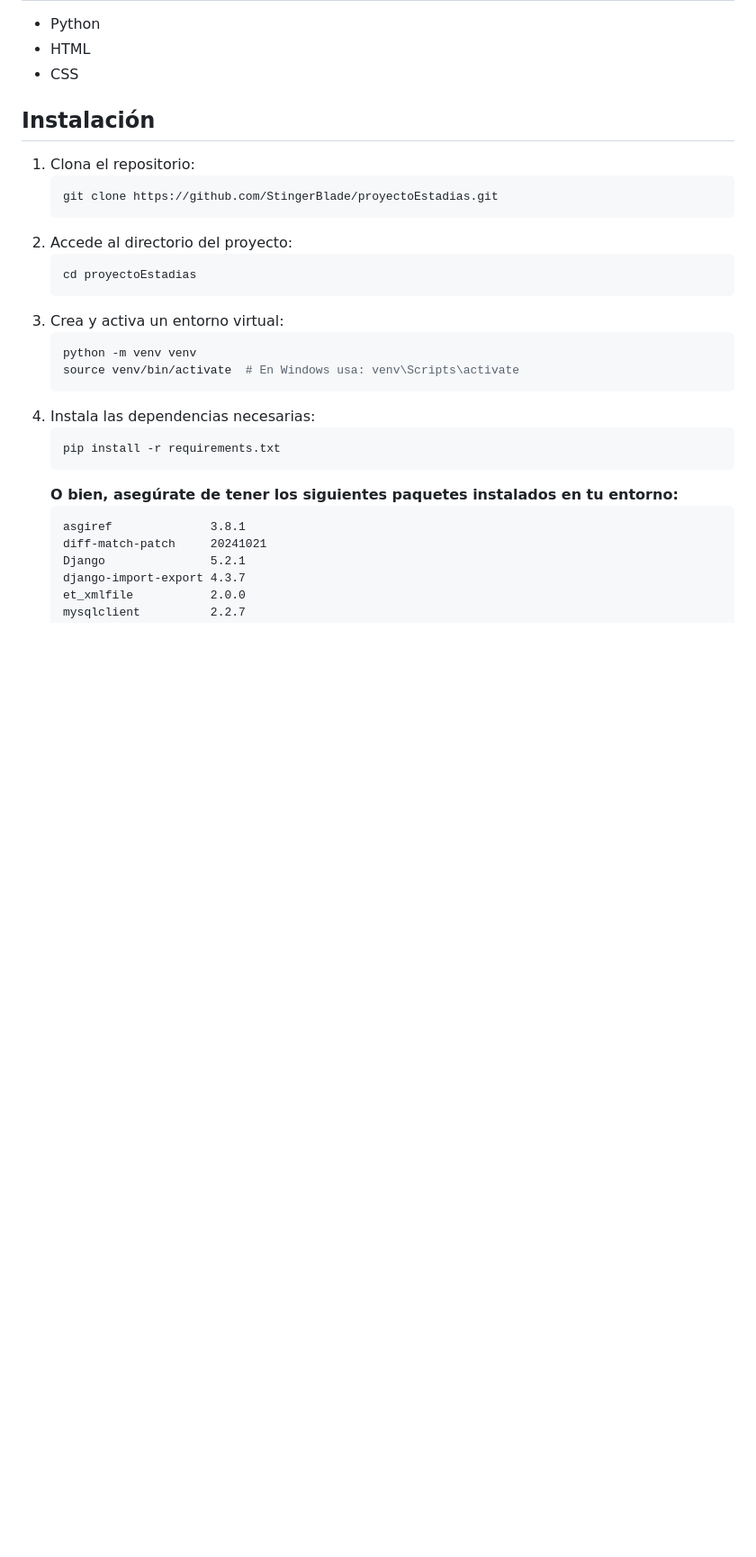
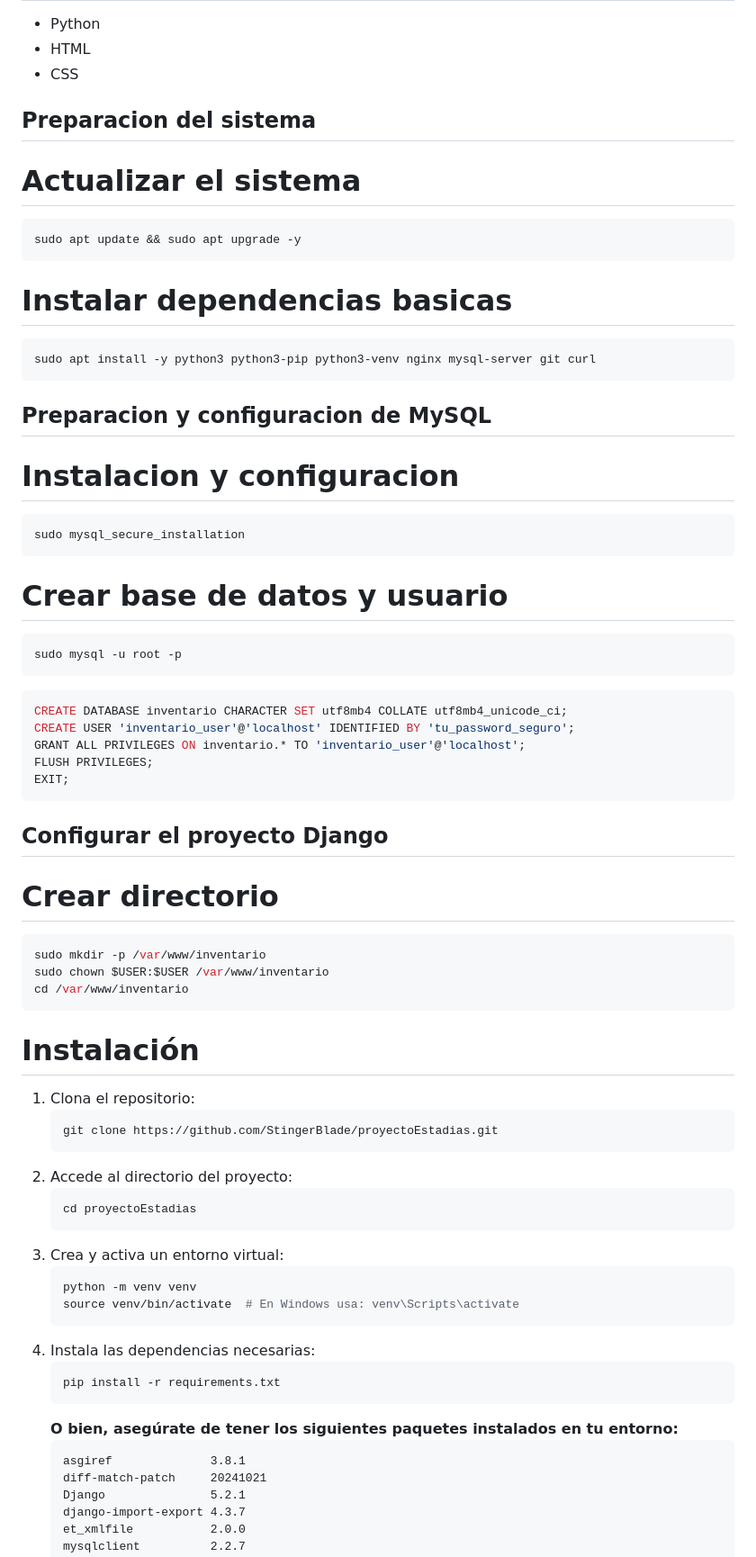
Before and after one commit to StingerBlade/InventarioBoticaCentral, a Markdown page: README.md, the part around one of its changes. Shown at 90% size. Rendered like a GitHub page; blank space fills up the shorter version.

````diff
--- a/README.md
+++ b/README.md
@@ -20,22 +20,54 @@ Este proyecto es una aplicación para gestionar inventarios, desarrollada princi
 - HTML
 - CSS
 
-## Instalación
+## Preparacion del sistema
+   # Actualizar el sistema
+   ```bash
+   sudo apt update && sudo apt upgrade -y
+   ```
+ # Instalar dependencias basicas
+   ```bash
+   sudo apt install -y python3 python3-pip python3-venv nginx mysql-server git curl
+   ```
+## Preparacion y configuracion de MySQL
+   # Instalacion y configuracion
+   ```bash
+   sudo mysql_secure_installation
+   ```
+   # Crear base de datos y usuario
+   ```bash
+   sudo mysql -u root -p
+   ```
+   ```bash
+   CREATE DATABASE inventario CHARACTER SET utf8mb4 COLLATE utf8mb4_unicode_ci;
+   CREATE USER 'inventario_user'@'localhost' IDENTIFIED BY 'tu_password_seguro';
+   GRANT ALL PRIVILEGES ON inventario.* TO 'inventario_user'@'localhost';
+   FLUSH PRIVILEGES;
+   EXIT;
+   ```
+## Configurar el proyecto Django
+   # Crear directorio
+   ```bash
+   sudo mkdir -p /var/www/inventario
+   sudo chown $USER:$USER /var/www/inventario
+   cd /var/www/inventario
+   ```
+# Instalación
 
 1. Clona el repositorio:
    ```bash
    git clone https://github.com/StingerBlade/proyectoEstadias.git
    ```
-2. Accede al directorio del proyecto:
+3. Accede al directorio del proyecto:
    ```bash
    cd proyectoEstadias
    ```
-3. Crea y activa un entorno virtual:
+4. Crea y activa un entorno virtual:
    ```bash
    python -m venv venv
    source venv/bin/activate  # En Windows usa: venv\Scripts\activate
    ```
-4. Instala las dependencias necesarias:
+5. Instala las dependencias necesarias:
    ```bash
    pip install -r requirements.txt
    ```
````
Also changed, not shown: other parts of README.md (+23 -1 lines).
